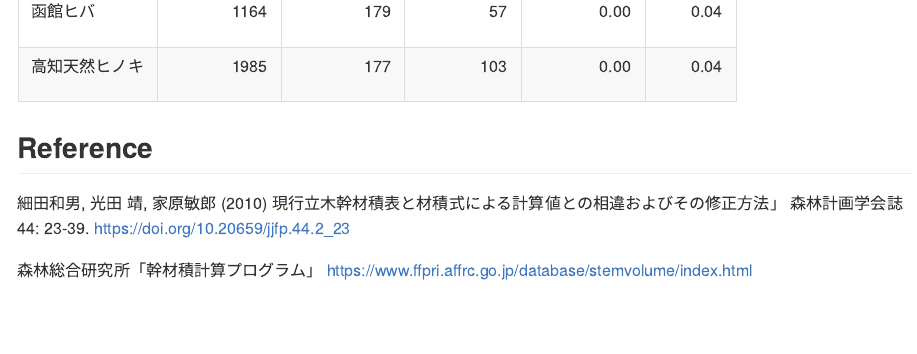
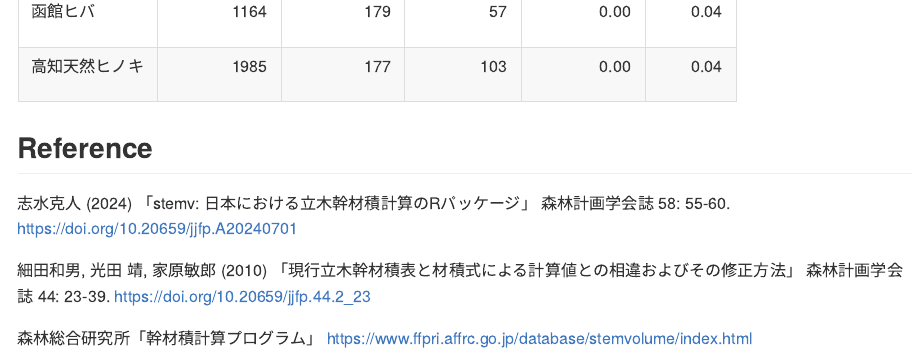
Before and after one commit to dulvrq/stemv, an R Markdown document (README.Rmd): the page in a window 1100 px wide, from 4890 px down. The pictures show the output file README.md that the author committed with the source, drawn offline in the style of GitHub.

Commit message:
add: reference info in README

```diff
--- a/README.Rmd
+++ b/README.Rmd
@@ -198,7 +198,10 @@
 
 ## Reference
 
-細田和男, 光田 靖, 家原敏郎 (2010) 現行立木幹材積表と材積式による計算値との相違およびその修正方法」 森林計画学会誌 44: 23-39.
+志水克人 (2024) 「stemv: 日本における立木幹材積計算のRパッケージ」 森林計画学会誌 58: 55-60.
+[https://doi.org/10.20659/jjfp.A20240701](https://doi.org/10.20659/jjfp.A20240701)
+
+細田和男, 光田 靖, 家原敏郎 (2010) 「現行立木幹材積表と材積式による計算値との相違およびその修正方法」 森林計画学会誌 44: 23-39.
 [https://doi.org/10.20659/jjfp.44.2_23](https://doi.org/10.20659/jjfp.44.2_23)
 
 森林総合研究所「幹材積計算プログラム」
```
Also changed, not shown: README.md.
